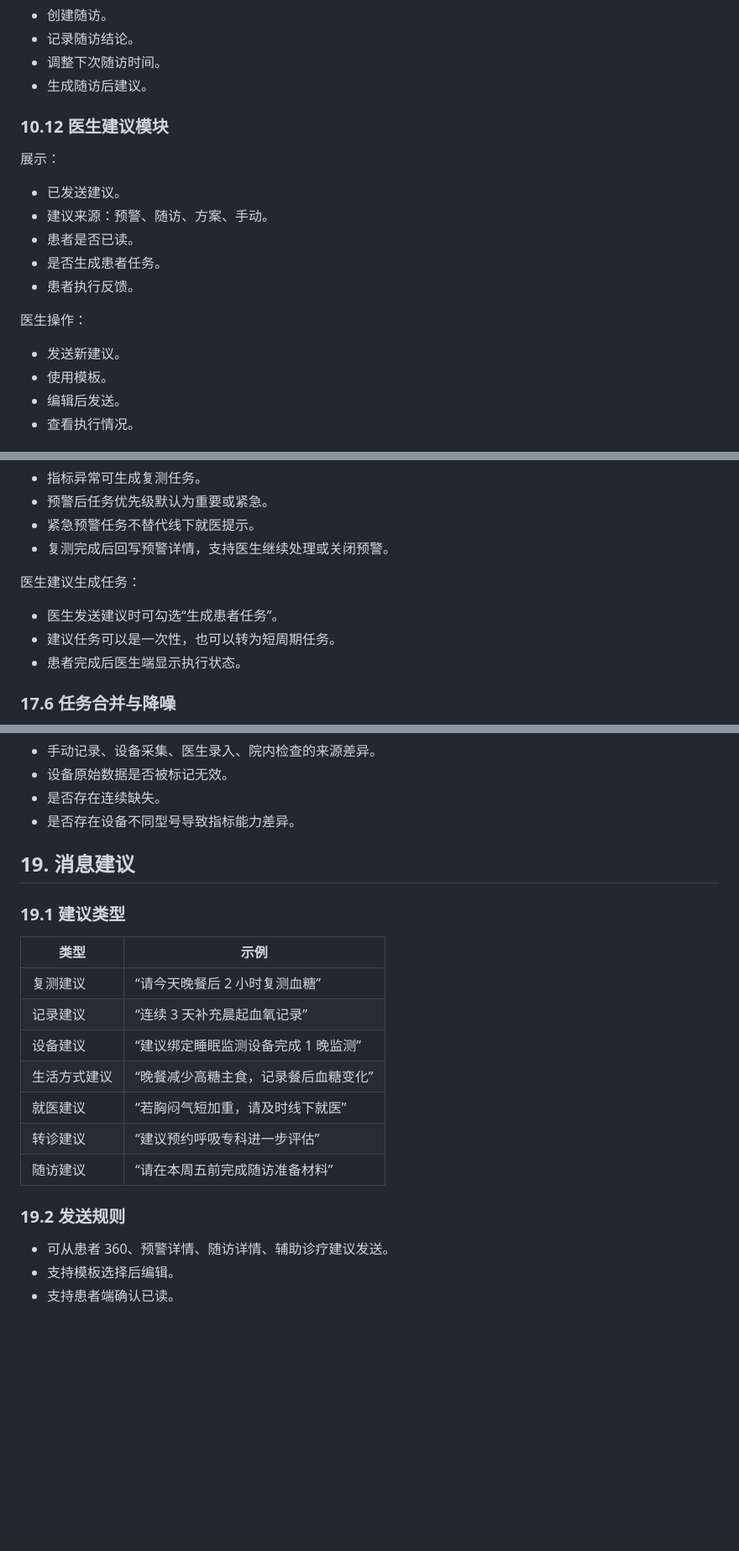
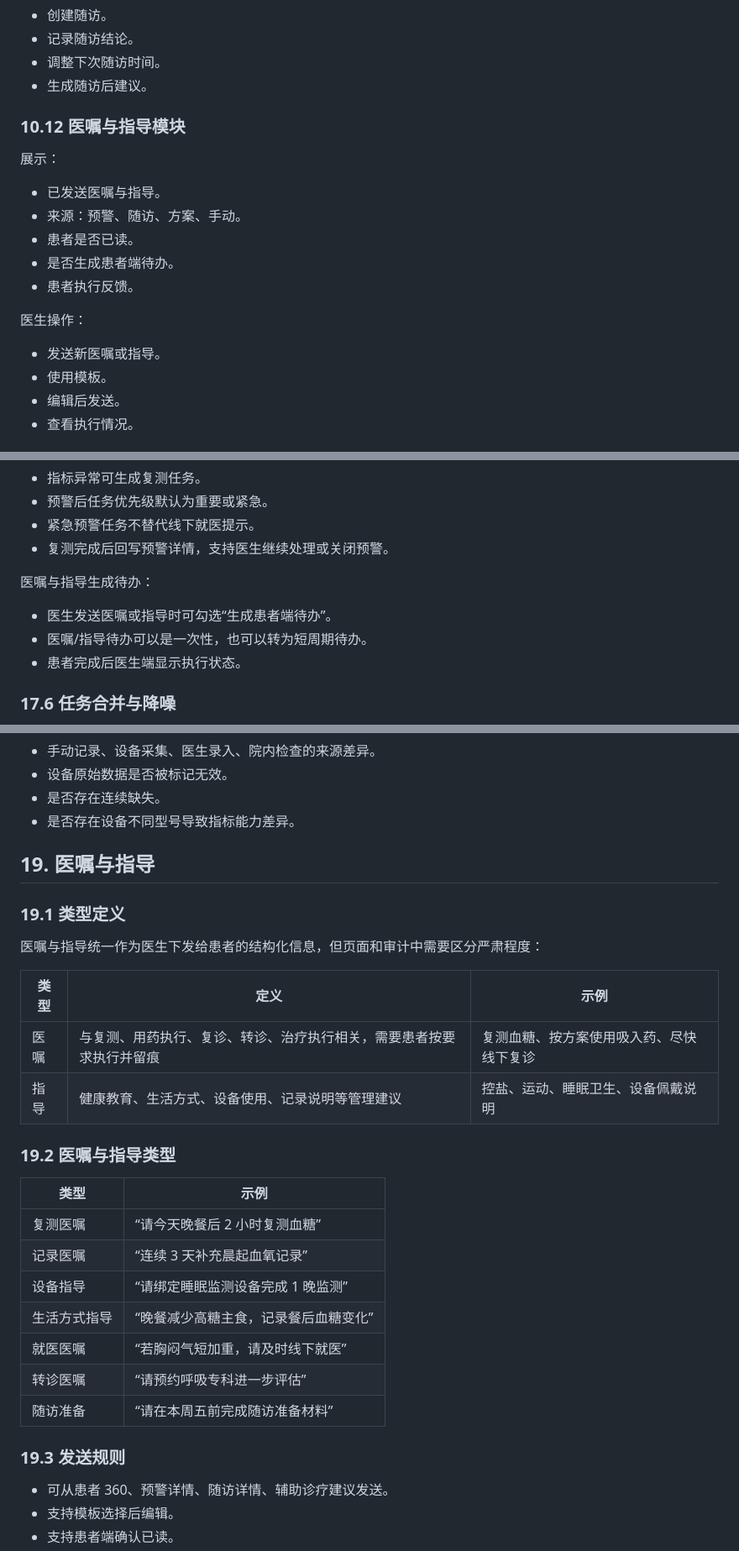
Before and after one commit to supersuperman666/twin, a Markdown page: docs/医生PC端PRD.md, 3 parts joined by grey strips. Shown at 84% size. GitHub-like rendering; blank space fills up the shorter version.

```diff
--- a/docs/医生PC端PRD.md
+++ b/docs/医生PC端PRD.md
@@ -549,19 +549,19 @@ flowchart TD
 - 调整下次随访时间。
 - 生成随访后建议。
 
-### 10.12 医生建议模块
+### 10.12 医嘱与指导模块
 
 展示：
 
-- 已发送建议。
-- 建议来源：预警、随访、方案、手动。
+- 已发送医嘱与指导。
+- 来源：预警、随访、方案、手动。
 - 患者是否已读。
-- 是否生成患者任务。
+- 是否生成患者端待办。
 - 患者执行反馈。
 
 医生操作：
 
-- 发送新建议。
+- 发送新医嘱或指导。
 - 使用模板。
 - 编辑后发送。
 - 查看执行情况。
@@ -1615,10 +1615,10 @@ flowchart TD
 - 紧急预警任务不替代线下就医提示。
 - 复测完成后回写预警详情，支持医生继续处理或关闭预警。
 
-医生建议生成任务：
-
-- 医生发送建议时可勾选“生成患者任务”。
-- 建议任务可以是一次性，也可以转为短周期任务。
+医嘱与指导生成待办：
+
+- 医生发送医嘱或指导时可勾选“生成患者端待办”。
+- 医嘱/指导待办可以是一次性，也可以转为短周期待办。
 - 患者完成后医生端显示执行状态。
 
 ### 17.6 任务合并与降噪
@@ -1774,21 +1774,30 @@ stateDiagram-v2
 - 是否存在连续缺失。
 - 是否存在设备不同型号导致指标能力差异。
 
-## 19. 消息建议
-
-### 19.1 建议类型
+## 19. 医嘱与指导
+
+### 19.1 类型定义
+
+医嘱与指导统一作为医生下发给患者的结构化信息，但页面和审计中需要区分严肃程度：
+
+| 类型 | 定义 | 示例 |
+| --- | --- | --- |
+| 医嘱 | 与复测、用药执行、复诊、转诊、治疗执行相关，需要患者按要求执行并留痕 | 复测血糖、按方案使用吸入药、尽快线下复诊 |
+| 指导 | 健康教育、生活方式、设备使用、记录说明等管理建议 | 控盐、运动、睡眠卫生、设备佩戴说明 |
+
+### 19.2 医嘱与指导类型
 
 | 类型 | 示例 |
 | --- | --- |
-| 复测建议 | “请今天晚餐后 2 小时复测血糖” |
-| 记录建议 | “连续 3 天补充晨起血氧记录” |
-| 设备建议 | “建议绑定睡眠监测设备完成 1 晚监测” |
-| 生活方式建议 | “晚餐减少高糖主食，记录餐后血糖变化” |
-| 就医建议 | “若胸闷气短加重，请及时线下就医” |
-| 转诊建议 | “建议预约呼吸专科进一步评估” |
-| 随访建议 | “请在本周五前完成随访准备材料” |
-
-### 19.2 发送规则
+| 复测医嘱 | “请今天晚餐后 2 小时复测血糖” |
+| 记录医嘱 | “连续 3 天补充晨起血氧记录” |
+| 设备指导 | “请绑定睡眠监测设备完成 1 晚监测” |
+| 生活方式指导 | “晚餐减少高糖主食，记录餐后血糖变化” |
+| 就医医嘱 | “若胸闷气短加重，请及时线下就医” |
+| 转诊医嘱 | “请预约呼吸专科进一步评估” |
+| 随访准备 | “请在本周五前完成随访准备材料” |
+
+### 19.3 发送规则
 
 - 可从患者 360、预警详情、随访详情、辅助诊疗建议发送。
 - 支持模板选择后编辑。
```
Also changed, not shown: other parts of docs/医生PC端PRD.md (+21 -21 lines).
